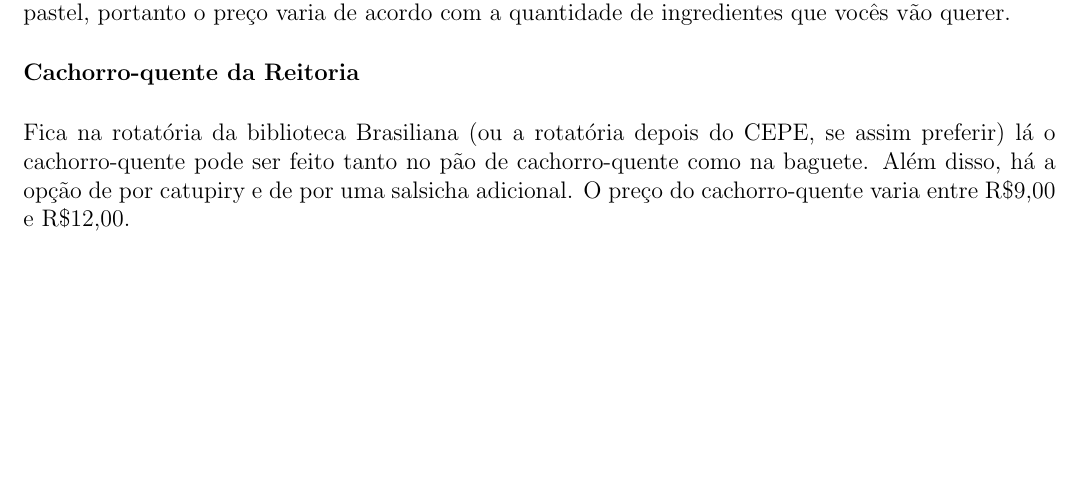
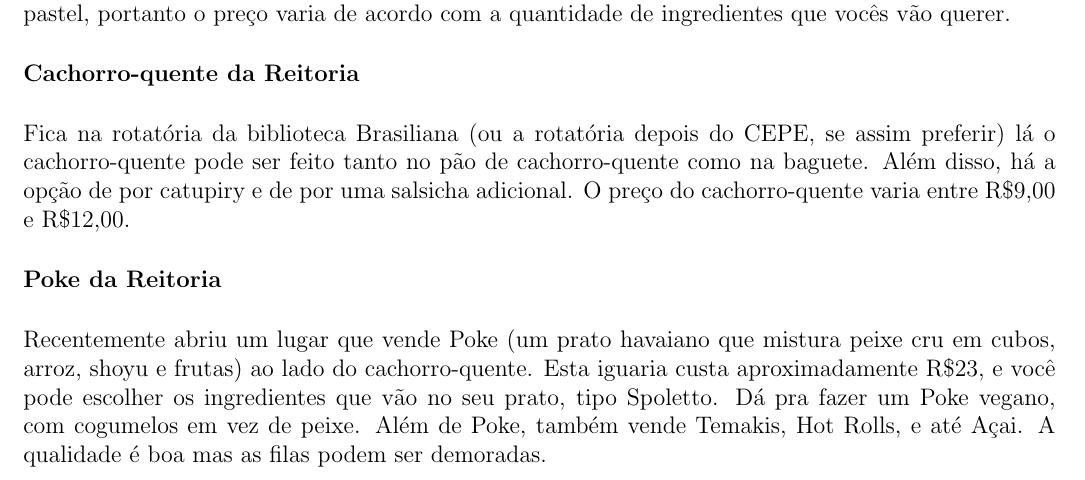
Before and after one commit to Kazuo256/guiadobixo, a LaTeX document (src/GuiaDoBixo.tex, which reads src/sobre_a_usp.tex): part of page 66 of 95, cut so that both start at the same text, the shorter picture padded with empty space. Compiled offline with pdfLaTeX.

Commit message:
Adicionando poke da reitoria
Estava faltando esse delicioso lugar.

```diff
--- a/src/sobre_a_usp.tex
+++ b/src/sobre_a_usp.tex
@@ -317,6 +317,10 @@ lá o cachorro-quente pode ser feito tanto no pão de cachorro-quente como na ba
 há a opção de por catupiry e de por uma salsicha adicional. O preço do cachorro-quente varia
 entre R\$9,00 e R\$12,00.
 
+{\bf Poke da Reitoria}
+
+Recentemente abriu um lugar que vende Poke (um prato havaiano que mistura peixe cru em cubos, arroz, shoyu e frutas) ao lado do cachorro-quente. Esta iguaria custa aproximadamente R\$23, e você pode escolher os ingredientes que vão no seu prato, tipo Spoletto. Dá pra fazer um Poke vegano, com cogumelos em vez de peixe. Além de Poke, também vende Temakis, Hot Rolls, e até Açai. A qualidade é boa mas as filas podem ser demoradas.
+
 \end{subsecao}
 
 \end{secao}
```
